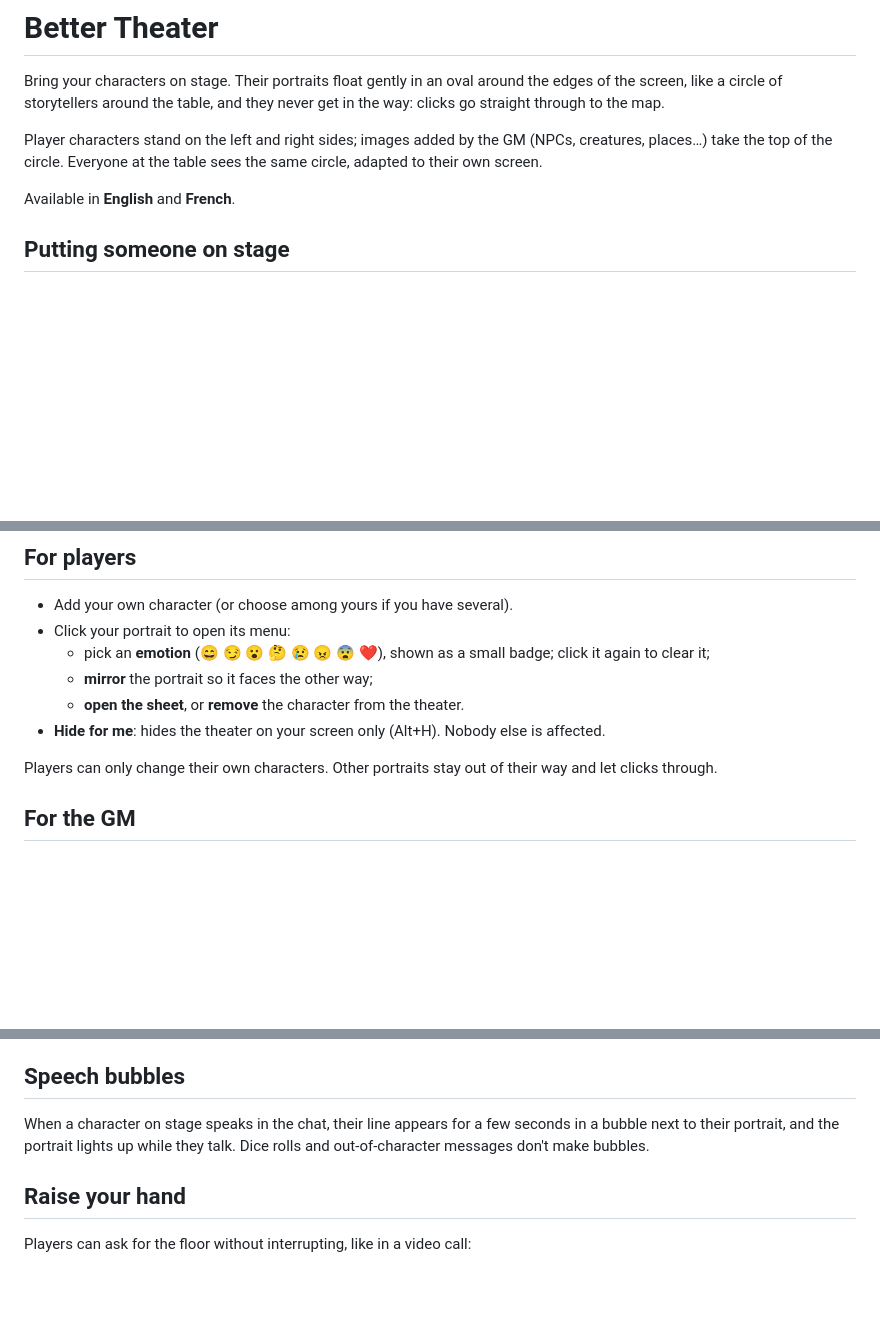
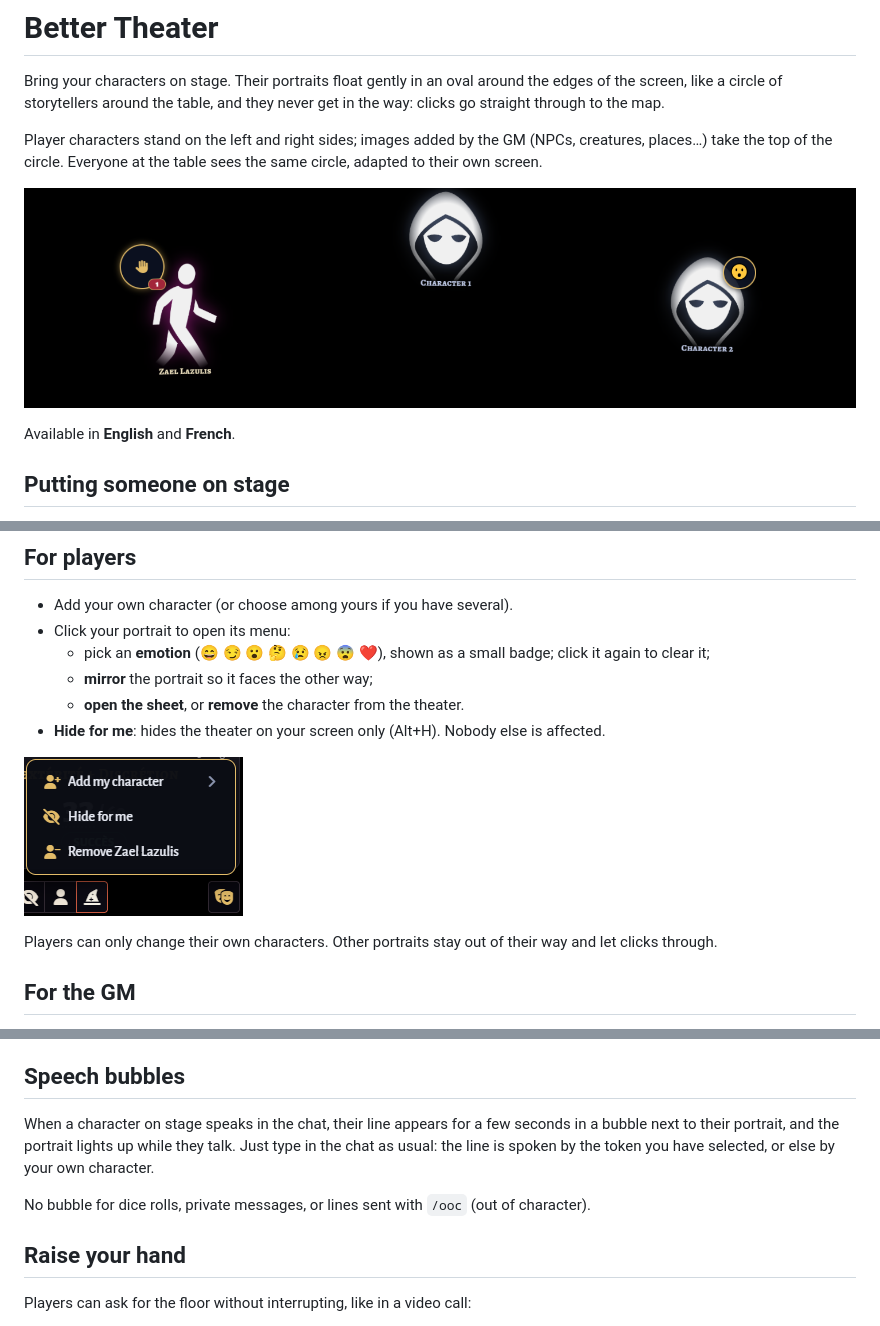
Before and after one commit to TitiMonky/titimonky-foundry-modules, a Markdown page: better-theater/README.md, 3 parts joined by grey strips. GitHub-like rendering; pictures changed too: better-theater/media/player-menu.png (added), better-theater/media/raise-hand-emotion.png (added); blank space fills up the shorter version.

Commit message:
Better Theater 1.3.1 : bulles en mode Public (v14), captures du README ; zip des releases sans media/
Co-Authored-By: Claude Opus 5.5 <noreply@anthropic.com>

```diff
--- a/better-theater/README.md
+++ b/better-theater/README.md
@@ -5,6 +5,8 @@ circle of storytellers around the table, and they never get in the way: clicks g
 
 Player characters stand on the left and right sides; images added by the GM (NPCs, creatures, places…) take the
 top of the circle. Everyone at the table sees the same circle, adapted to their own screen.
+
+![Portraits on stage: a player has raised their hand, another character shows an emotion](media/raise-hand-emotion.png)
 
 Available in **English** and **French**.
 
@@ -28,6 +30,8 @@ before, the portraits you chose there are picked up automatically.
   - **open the sheet**, or **remove** the character from the theater.
 - **Hide for me**: hides the theater on your screen only (Alt+H). Nobody else is affected.
 
+![The theater menu for a player](media/player-menu.png)
+
 Players can only change their own characters. Other portraits stay out of their way and let clicks through.
 
 ## For the GM
@@ -45,7 +49,10 @@ Players can only change their own characters. Other portraits stay out of their
 ## Speech bubbles
 
 When a character on stage speaks in the chat, their line appears for a few seconds in a bubble next to their
-portrait, and the portrait lights up while they talk. Dice rolls and out-of-character messages don't make bubbles.
+portrait, and the portrait lights up while they talk. Just type in the chat as usual: the line is spoken by the
+token you have selected, or else by your own character.
+
+No bubble for dice rolls, private messages, or lines sent with `/ooc` (out of character).
 
 ## Raise your hand
 
```
Also changed, not shown: 3 other files.
